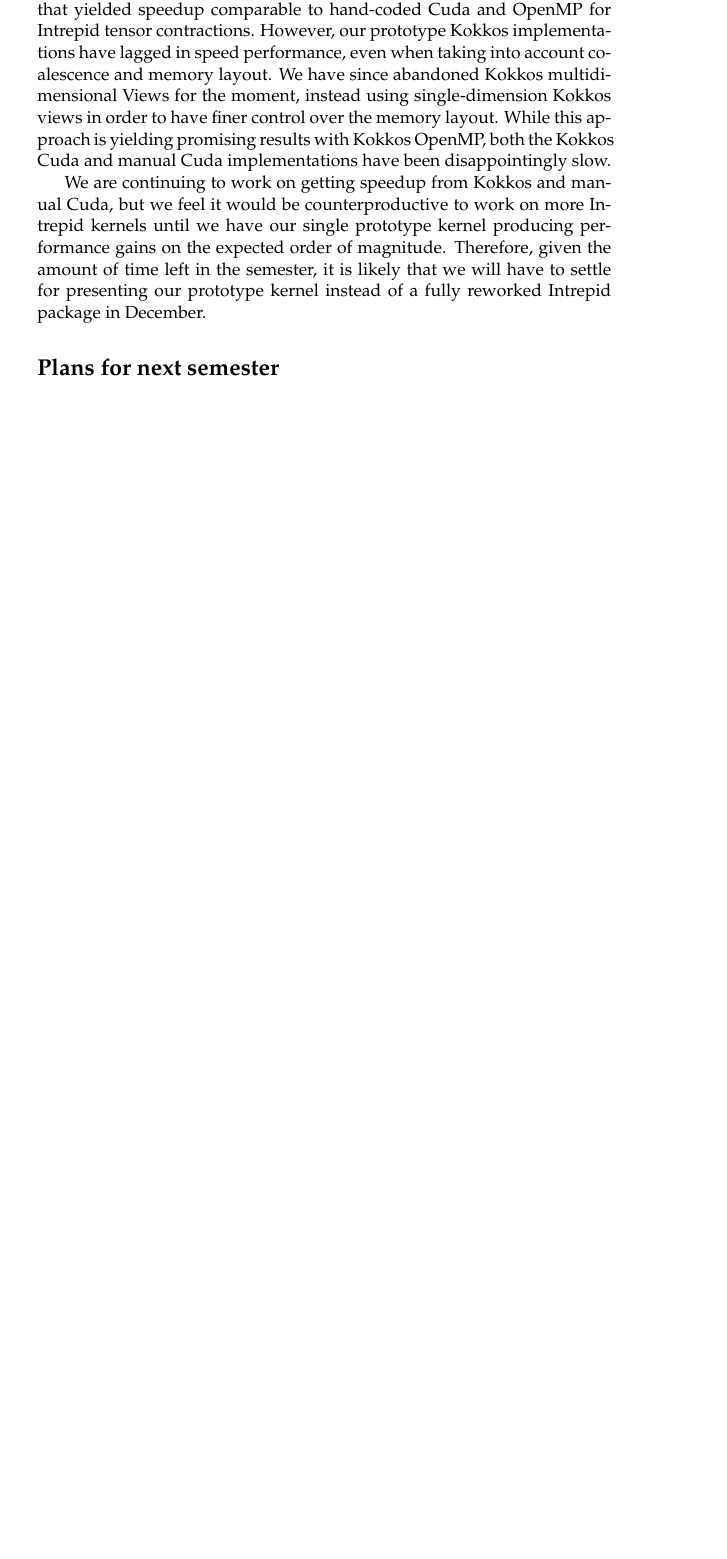
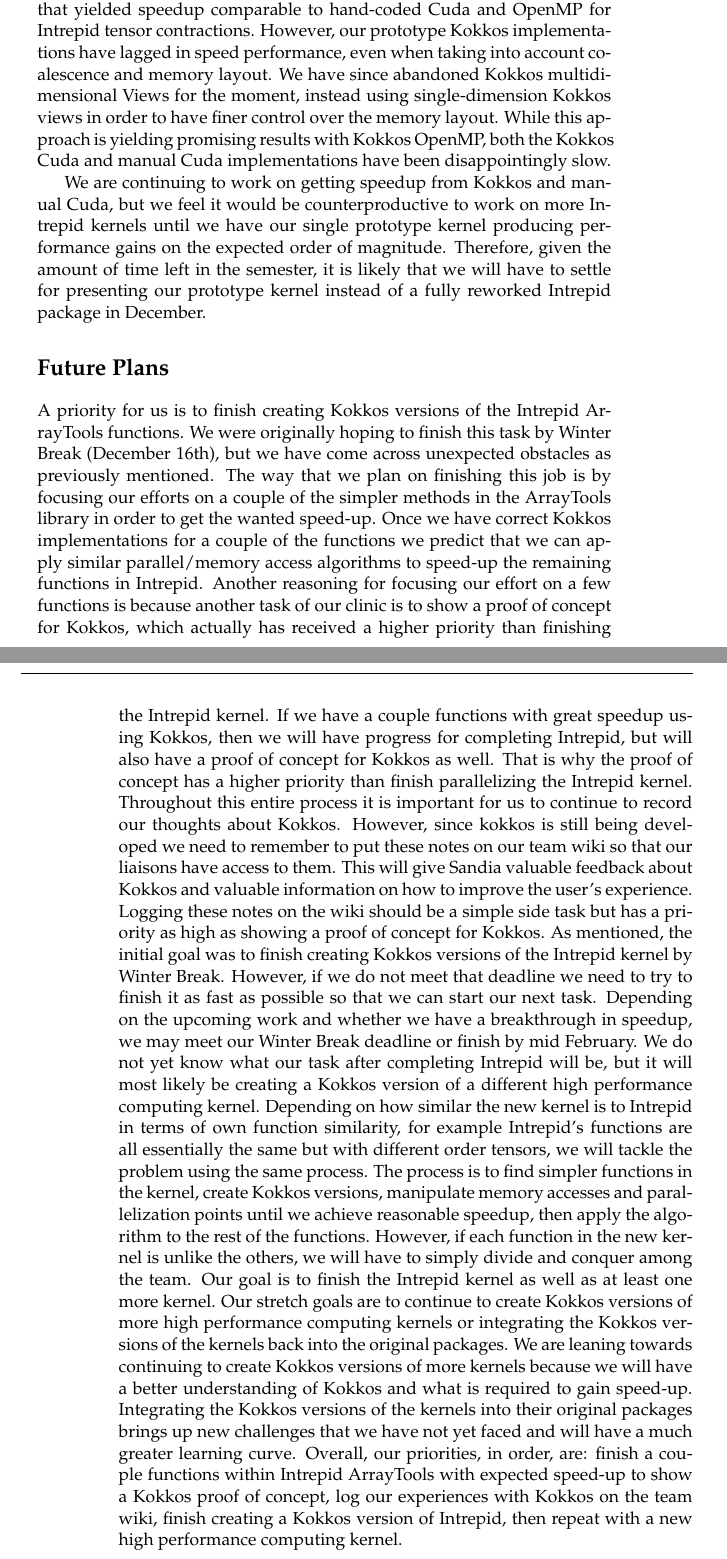
Before and after one commit to Sandia2014/midyear-report, a LaTeX thesis (midyear-report.tex): part of page 3 of 3 before the commit and two parts of pages 3 and 4 of 4 after it, the two joined at a grey line, cut so that both start at the same text, the shorter picture padded with empty space. Compiled offline with pdfLaTeX.

Commit message:
Added Brett's Section

```diff
--- a/midyear-report.tex
+++ b/midyear-report.tex
@@ -217,7 +217,45 @@
 it is likely that we will have to settle for presenting our prototype kernel
 instead of a fully reworked Intrepid package in December.
 
-\section*{Plans for next semester}
+\section*{Future Plans}
 % Brett's section
+A priority for us is to finish creating Kokkos versions of the Intrepid ArrayTools functions.
+We were originally hoping to finish this task by Winter Break (December 16th), but we have
+come across unexpected obstacles as previously mentioned. The way that we plan on finishing
+this job is by focusing our efforts on a couple of the simpler methods in the ArrayTools library
+in order to get the wanted speed-up. Once we have correct Kokkos implementations for a couple of
+the functions we predict that we can apply similar parallel/memory access algorithms to speed-up
+the remaining functions in Intrepid. Another reasoning for focusing our effort on a few functions
+is because another task of our clinic is to show a proof of concept for Kokkos, which actually
+has received a higher priority than finishing the Intrepid kernel. If we have a couple functions
+with great speedup using Kokkos, then we will have progress for completing Intrepid, but will also
+have a proof of concept for Kokkos as well. That is why the proof of concept has a higher priority
+than finish parallelizing the Intrepid kernel. Throughout this entire process it is important for
+us to continue to record our thoughts about Kokkos. However, since kokkos is still being developed
+we need to remember to put these notes on our team wiki so that our liaisons have access to them.
+This will give Sandia valuable feedback about Kokkos and valuable information on how to improve the
+user's experience. Logging these notes on the wiki should be a simple side task but has a priority
+as high as showing a proof of concept for Kokkos. As mentioned, the initial goal was to finish
+creating Kokkos versions of the Intrepid kernel by Winter Break. However, if we do not meet that
+deadline we need to try to finish it as fast as possible so that we can start our next task.
+Depending on the upcoming work and whether we have a breakthrough in speedup, we may meet our
+Winter Break deadline or finish by mid February. We do not yet know what our task after completing
+Intrepid will be, but it will most likely be creating a Kokkos version of a different high
+performance computing kernel. Depending on how similar the new kernel is to Intrepid in terms of
+own function similarity, for example Intrepid's functions are all essentially the same but with
+different order tensors, we will tackle the problem using the same process. The process is to find
+simpler functions in the kernel, create Kokkos versions, manipulate memory accesses and
+parallelization points until we achieve reasonable speedup, then apply the algorithm to the rest
+of the functions. However, if each function in the new kernel is unlike the others, we will have
+to simply divide and conquer among the team. Our goal is to finish the Intrepid kernel as well as
+at least one more kernel. Our stretch goals are to continue to create Kokkos versions of more high
+performance computing kernels or integrating the Kokkos versions of the kernels back into the
+original packages. We are leaning towards continuing to create Kokkos versions of more kernels
+because we will have a better understanding of Kokkos and what is required to gain speed-up.
+Integrating the Kokkos versions of the kernels into their original packages brings up new
+challenges that we have not yet faced and will have a much greater learning curve. Overall, our
+priorities, in order, are: finish a couple functions within Intrepid ArrayTools with expected
+speed-up to show a Kokkos proof of concept, log our experiences with Kokkos on the team wiki,
+finish creating a Kokkos version of Intrepid, then repeat with a new high performance computing kernel.
 
 \end{document}
```
